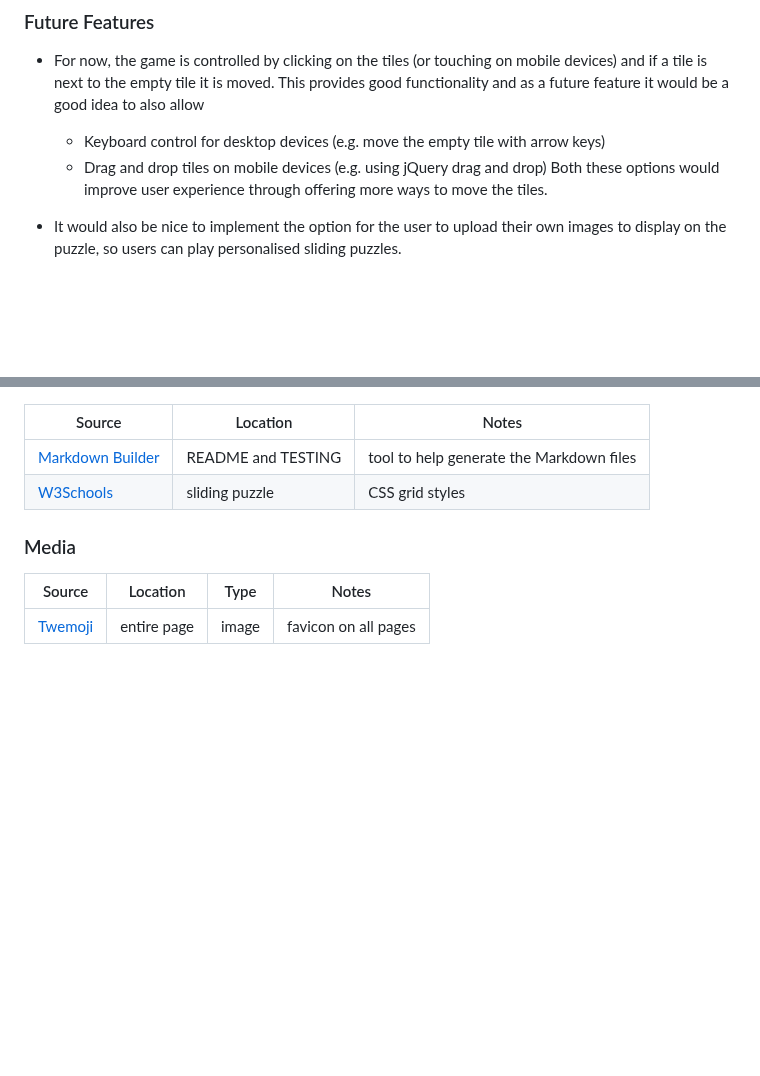
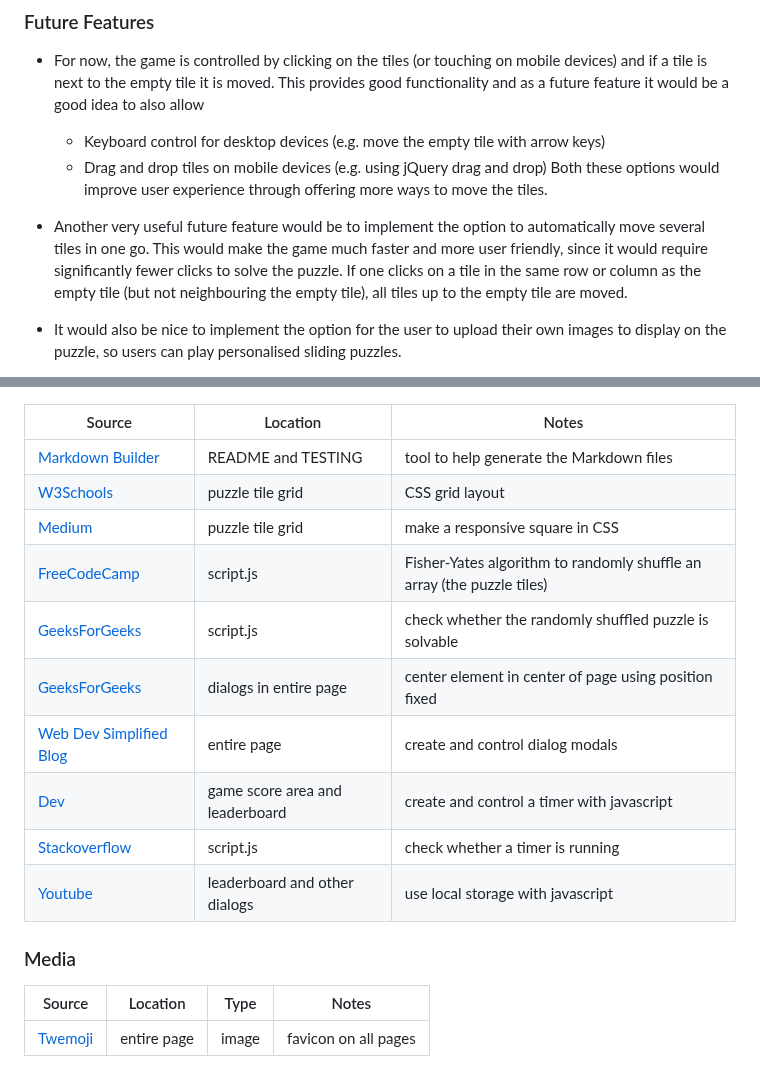
Before and after one commit to theresaabl/sliding-puzzle, a Markdown page: README.md, 2 parts joined by grey strips. GitHub-like rendering; blank space fills up the shorter version.

Commit message:
Finish credit section and add future feature

```diff
--- a/README.md
+++ b/README.md
@@ -92,6 +92,8 @@ I have used [Balsamiq](https://balsamiq.com/wireframes) to design my site wirefr
     - Drag and drop tiles on mobile devices (e.g. using jQuery drag and drop)
 Both these options would improve user experience through offering more ways to move the tiles.
 
+- Another very useful future feature would be to implement the option to automatically move several tiles in one go. This would make the game much faster and more user friendly, since it would require significantly fewer clicks to solve the puzzle. If one clicks on a tile in the same row or column as the empty tile (but not neighbouring the empty tile), all tiles up to the empty tile are moved.
+
 - It would also be nice to implement the option for the user to  upload their own images to display on the puzzle, so users can play personalised sliding puzzles.
 
 - For now, the leaderboard data only uses local storage, thus users can only beat there own previous records. It would be great to also include a "real" leaderboard by including a database with backend developemnt.
@@ -180,8 +182,15 @@ Ideally, you should provide an actual link to every resource used, not just a ge
 | Source | Location | Notes |
 | --- | --- | --- |
 | [Markdown Builder](https://tim.2bn.dev/markdown-builder) | README and TESTING | tool to help generate the Markdown files |
-| [W3Schools](https://www.w3schools.com/CSS/css_grid.asp) | sliding puzzle | CSS grid styles |
-
+| [W3Schools](https://www.w3schools.com/CSS/css_grid.asp) | puzzle tile grid | CSS grid layout |
+| [Medium](https://hojelse.medium.com/make-a-truly-responsive-square-in-css-d917f5ef286d) | puzzle tile grid | make a responsive square in CSS |
+| [FreeCodeCamp](https://www.freecodecamp.org/news/how-to-shuffle-an-array-of-items-using-javascript-or-typescript/) | script.js | Fisher-Yates algorithm to randomly shuffle an array (the puzzle tiles) |
+| [GeeksForGeeks](https://www.geeksforgeeks.org/check-instance-15-puzzle-solvable/) | script.js | check whether the randomly shuffled puzzle is solvable |
+| [GeeksForGeeks](https://www.geeksforgeeks.org/how-to-center-an-element-using-positionfixed-in-css/) | dialogs in entire page | center element in center of page using position fixed |
+| [Web Dev Simplified Blog](https://blog.webdevsimplified.com/2023-04/html-dialog/) | entire page | create and control dialog modals |
+| [Dev](https://dev.to/walternascimentobarroso/creating-a-timer-with-javascript-8b7) | game score area and leaderboard | create and control a timer with javascript |
+| [Stackoverflow](https://stackoverflow.com/a/2679208) | script.js | check whether a timer is running |
+| [Youtube](https://www.youtube.com/watch?v=YL1F4dCUlLc&t=857s) | leaderboard and other dialogs | use local storage with javascript |
 
 
 
```
